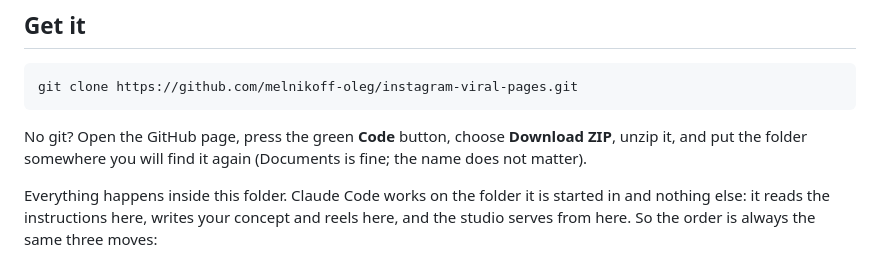
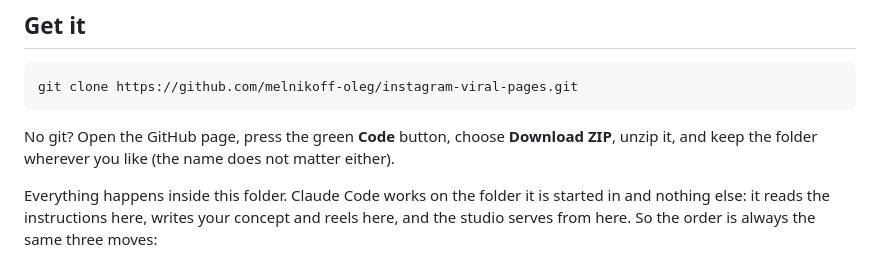
Before and after one commit to melnikoff-oleg/instagram-viral-pages, a Markdown page: README.md, the part around the change. GitHub-like rendering.

Commit message:
Starter README: the folder goes wherever the reader likes
Co-Authored-By: Claude Fable 5.1 <noreply@anthropic.com>

```diff
--- a/README.md
+++ b/README.md
@@ -22,7 +22,7 @@ This folder is the starter. The account it was built for is in its own repositor
 
     git clone https://github.com/melnikoff-oleg/instagram-viral-pages.git
 
-No git? Open the GitHub page, press the green **Code** button, choose **Download ZIP**, unzip it, and put the folder somewhere you will find it again (Documents is fine; the name does not matter).
+No git? Open the GitHub page, press the green **Code** button, choose **Download ZIP**, unzip it, and keep the folder wherever you like (the name does not matter either).
 
 Everything happens inside this folder. Claude Code works on the folder it is started in and nothing else: it reads the instructions here, writes your concept and reels here, and the studio serves from here. So the order is always the same three moves:
 
```
